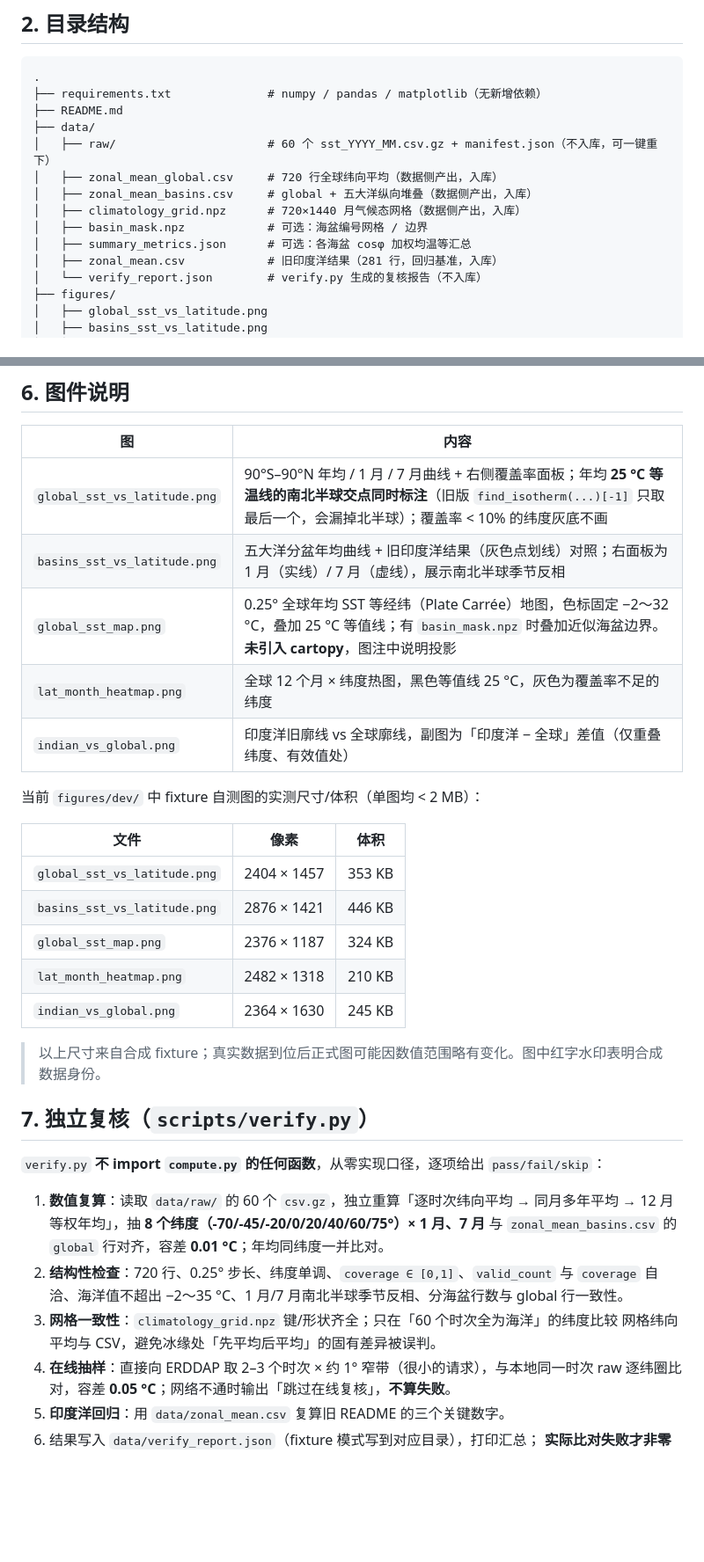
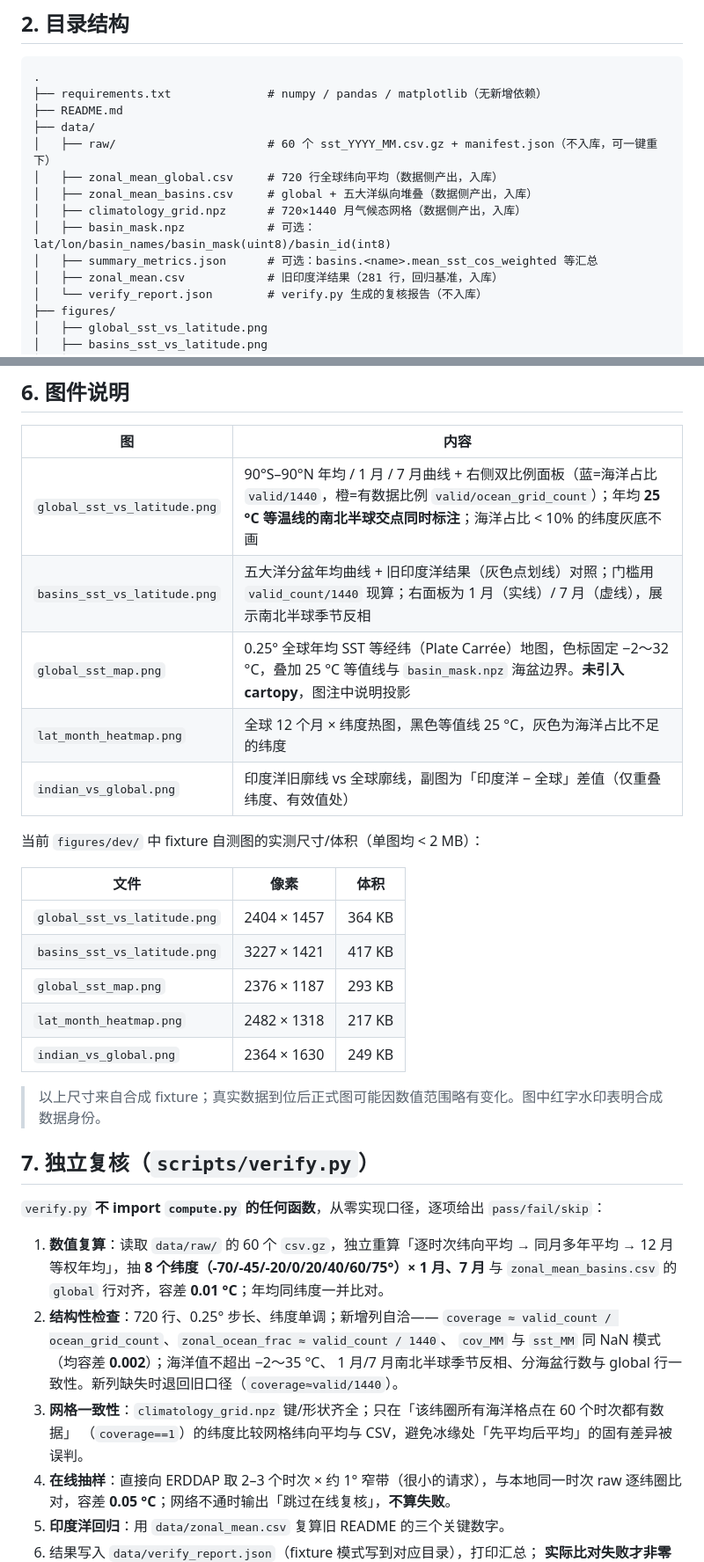
Before and after one commit to ddddd-wed/global-sst-climatology, a Markdown page: README.md, 2 parts joined by grey strips. Shown at 88% size. Drawn GitHub-style; blank space fills up the shorter version.

```diff
--- a/README.md
+++ b/README.md
@@ -41,8 +41,8 @@
 │   ├── zonal_mean_global.csv     # 720 行全球纬向平均（数据侧产出，入库）
 │   ├── zonal_mean_basins.csv     # global + 五大洋纵向堆叠（数据侧产出，入库）
 │   ├── climatology_grid.npz      # 720×1440 月气候态网格（数据侧产出，入库）
-│   ├── basin_mask.npz            # 可选：海盆编号网格 / 边界
-│   ├── summary_metrics.json      # 可选：各海盆 cosφ 加权均温等汇总
+│   ├── basin_mask.npz            # 可选：lat/lon/basin_names/basin_mask(uint8)/basin_id(int8)
+│   ├── summary_metrics.json      # 可选：basins.<name>.mean_sst_cos_weighted 等汇总
 │   ├── zonal_mean.csv            # 旧印度洋结果（281 行，回归基准，入库）
 │   └── verify_report.json        # verify.py 生成的复核报告（不入库）
 ├── figures/
@@ -137,21 +152,21 @@
 
 | 图 | 内容 |
 | --- | --- |
-| `global_sst_vs_latitude.png` | 90°S–90°N 年均 / 1 月 / 7 月曲线 + 右侧覆盖率面板；年均 **25 °C 等温线的南北半球交点同时标注**（旧版 `find_isotherm(...)[-1]` 只取最后一个，会漏掉北半球）；覆盖率 < 10% 的纬度灰底不画 |
-| `basins_sst_vs_latitude.png` | 五大洋分盆年均曲线 + 旧印度洋结果（灰色点划线）对照；右面板为 1 月（实线）/ 7 月（虚线），展示南北半球季节反相 |
-| `global_sst_map.png` | 0.25° 全球年均 SST 等经纬（Plate Carrée）地图，色标固定 −2～32 °C，叠加 25 °C 等值线；有 `basin_mask.npz` 时叠加近似海盆边界。**未引入 cartopy**，图注中说明投影 |
-| `lat_month_heatmap.png` | 全球 12 个月 × 纬度热图，黑色等值线 25 °C，灰色为覆盖率不足的纬度 |
+| `global_sst_vs_latitude.png` | 90°S–90°N 年均 / 1 月 / 7 月曲线 + 右侧双比例面板（蓝=海洋占比 `valid/1440`，橙=有数据比例 `valid/ocean_grid_count`）；年均 **25 °C 等温线的南北半球交点同时标注**；海洋占比 < 10% 的纬度灰底不画 |
+| `basins_sst_vs_latitude.png` | 五大洋分盆年均曲线 + 旧印度洋结果（灰色点划线）对照；门槛用 `valid_count/1440` 现算；右面板为 1 月（实线）/ 7 月（虚线），展示南北半球季节反相 |
+| `global_sst_map.png` | 0.25° 全球年均 SST 等经纬（Plate Carrée）地图，色标固定 −2～32 °C，叠加 25 °C 等值线与 `basin_mask.npz` 海盆边界。**未引入 cartopy**，图注中说明投影 |
+| `lat_month_heatmap.png` | 全球 12 个月 × 纬度热图，黑色等值线 25 °C，灰色为海洋占比不足的纬度 |
 | `indian_vs_global.png` | 印度洋旧廓线 vs 全球廓线，副图为「印度洋 − 全球」差值（仅重叠纬度、有效值处） |
 
 当前 `figures/dev/` 中 fixture 自测图的实测尺寸/体积（单图均 < 2 MB）：
 
 | 文件 | 像素 | 体积 |
 | --- | --- | --- |
-| `global_sst_vs_latitude.png` | 2404 × 1457 | 353 KB |
-| `basins_sst_vs_latitude.png` | 2876 × 1421 | 446 KB |
-| `global_sst_map.png` | 2376 × 1187 | 324 KB |
-| `lat_month_heatmap.png` | 2482 × 1318 | 210 KB |
-| `indian_vs_global.png` | 2364 × 1630 | 245 KB |
+| `global_sst_vs_latitude.png` | 2404 × 1457 | 364 KB |
+| `basins_sst_vs_latitude.png` | 3227 × 1421 | 417 KB |
+| `global_sst_map.png` | 2376 × 1187 | 293 KB |
+| `lat_month_heatmap.png` | 2482 × 1318 | 217 KB |
+| `indian_vs_global.png` | 2364 × 1630 | 249 KB |
 
 > 以上尺寸来自合成 fixture；真实数据到位后正式图可能因数值范围略有变化。图中红字水印表明合成数据身份。
 
@@ -162,10 +177,12 @@
 1. **数值复算**：读取 `data/raw/` 的 60 个 `csv.gz`，独立重算「逐时次纬向平均 → 同月多年平均 →
    12 月等权年均」，抽 **8 个纬度（-70/-45/-20/0/20/40/60/75°）× 1 月、7 月** 与
    `zonal_mean_basins.csv` 的 `global` 行对齐，容差 **0.01 °C**；年均同纬度一并比对。
-2. **结构性检查**：720 行、0.25° 步长、纬度单调、`coverage ∈ [0,1]`、`valid_count` 与 `coverage`
-   自洽、海洋值不超出 −2～35 °C、1 月/7 月南北半球季节反相、分海盆行数与 global 行一致性。
-3. **网格一致性**：`climatology_grid.npz` 键/形状齐全；只在「60 个时次全为海洋」的纬度比较
-   网格纬向平均与 CSV，避免冰缘处「先平均后平均」的固有差异被误判。
+2. **结构性检查**：720 行、0.25° 步长、纬度单调；新增列自洽——
+   `coverage ≈ valid_count / ocean_grid_count`、`zonal_ocean_frac ≈ valid_count / 1440`、
+   `cov_MM` 与 `sst_MM` 同 NaN 模式（均容差 **0.002**）；海洋值不超出 −2～35 °C、
+   1 月/7 月南北半球季节反相、分海盆行数与 global 行一致性。新列缺失时退回旧口径（`coverage≈valid/1440`）。
+3. **网格一致性**：`climatology_grid.npz` 键/形状齐全；只在「该纬圈所有海洋格点在 60 个时次都有数据」
+   （`coverage==1`）的纬度比较网格纬向平均与 CSV，避免冰缘处「先平均后平均」的固有差异被误判。
 4. **在线抽样**：直接向 ERDDAP 取 2–3 个时次 × 约 1° 窄带（很小的请求），与本地同一时次 raw
    逐纬圈比对，容差 **0.05 °C**；网络不通时输出「跳过在线复核」，**不算失败**。
 5. **印度洋回归**：用 `data/zonal_mean.csv` 复算旧 README 的三个关键数字。
```
Also changed, not shown: other parts of README.md (+40 -18 lines), figures/dev/basins_sst_vs_latitude.png, figures/dev/global_sst_map.png, figures/dev/global_sst_vs_latitude.png, figures/dev/indian_vs_global.png, figures/dev/lat_month_heatmap.png, 4 other files.
